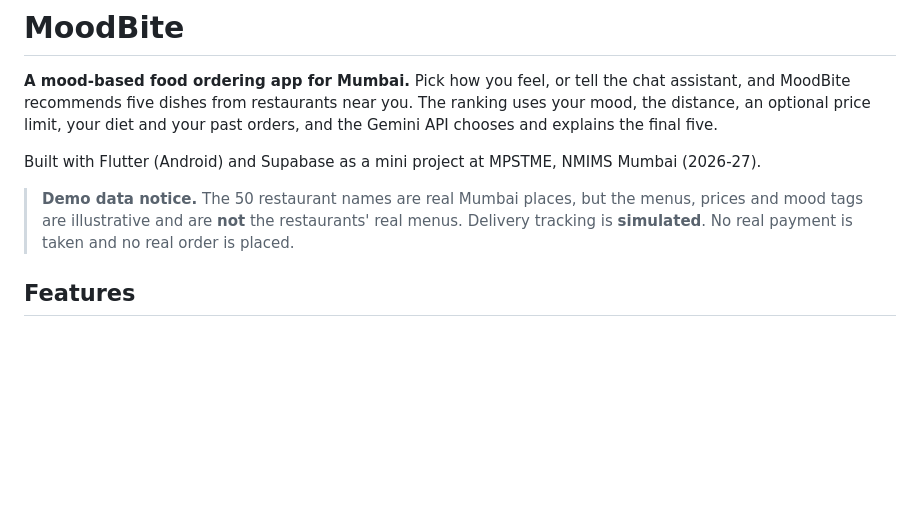
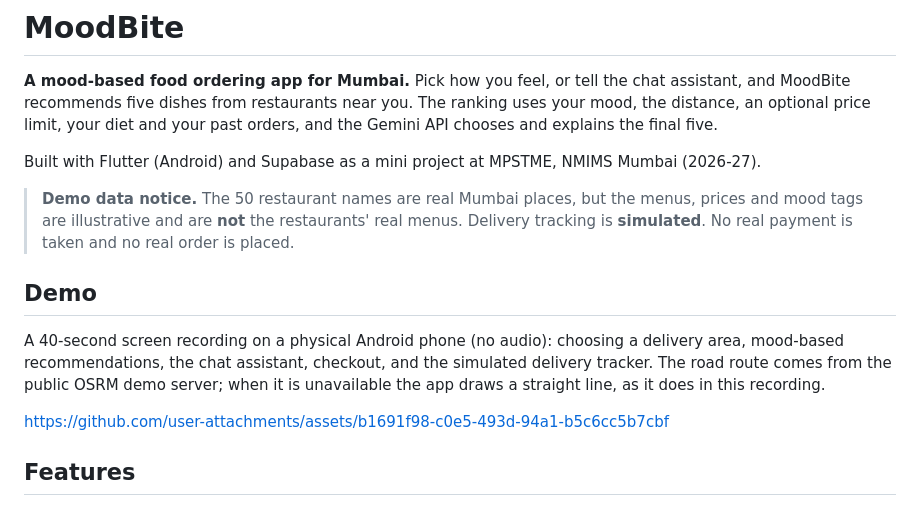
Before and after one commit to ishita-punjani/MoodBite, a Markdown page: README.md, the part around the change. Drawn GitHub-style; blank space fills up the shorter version.

```diff
--- a/README.md
+++ b/README.md
@@ -5,6 +5,13 @@
 Built with Flutter (Android) and Supabase as a mini project at MPSTME, NMIMS Mumbai (2026-27).
 
 > **Demo data notice.** The 50 restaurant names are real Mumbai places, but the menus, prices and mood tags are illustrative and are **not** the restaurants' real menus. Delivery tracking is **simulated**. No real payment is taken and no real order is placed.
+
+## Demo
+
+A 40-second screen recording on a physical Android phone (no audio): choosing a delivery area, mood-based recommendations, the chat assistant, checkout, and the simulated delivery tracker. The road route comes from the public OSRM demo server; when it is unavailable the app draws a straight line, as it does in this recording.
+
+https://github.com/user-attachments/assets/b1691f98-c0e5-493d-94a1-b5c6cc5b7cbf
+
 
 ## Features
 
```
